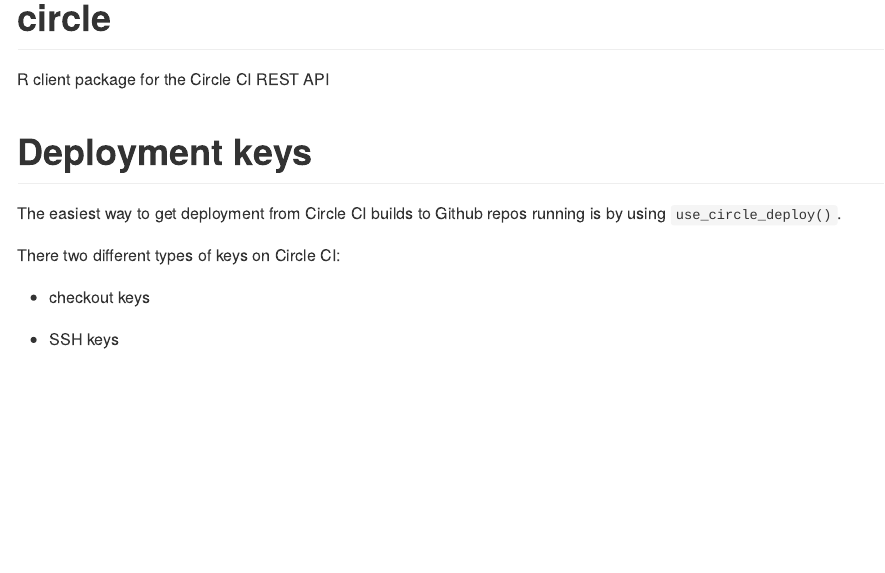
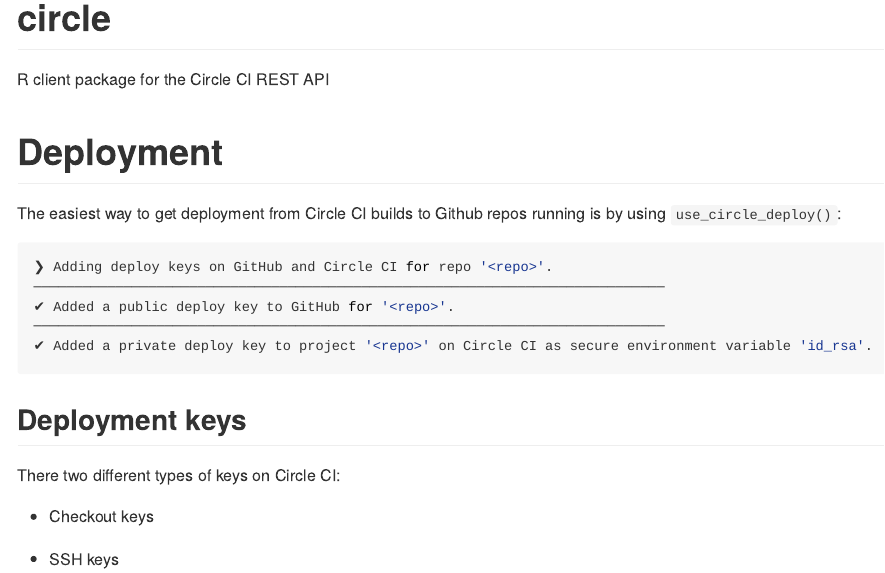
Before and after one commit to ropensci/circle, an R Markdown document (README.Rmd): the page in a window 1100 px wide, from its top. The pictures show the output file README.md that the author committed with the source, drawn offline in the style of GitHub; badge pictures from the web are left out.

Commit message:
upd README

````diff
--- a/README.Rmd
+++ b/README.Rmd
@@ -13,13 +13,23 @@
 
 R client package for the Circle CI REST API
 
-# Deployment keys
+# Deployment
 
-The easiest way to get deployment from Circle CI builds to Github repos running is by using `use_circle_deploy()`.
+The easiest way to get deployment from Circle CI builds to Github repos running is by using `use_circle_deploy()`:
+
+```r
+❯ Adding deploy keys on GitHub and Circle CI for repo '<repo>'.
+─────────────────────────────────────────────────────────────────────────────
+✔ Added a public deploy key to GitHub for '<repo>'.
+─────────────────────────────────────────────────────────────────────────────
+✔ Added a private deploy key to project '<repo>' on Circle CI as secure environment variable 'id_rsa'.
+```
+
+## Deployment keys
 
 There two different types of keys on Circle CI:
 
-- checkout keys
+- Checkout keys
 
 - SSH keys
 
````
Also changed, not shown: README.md, README.Rmd (4 more changed lines).
